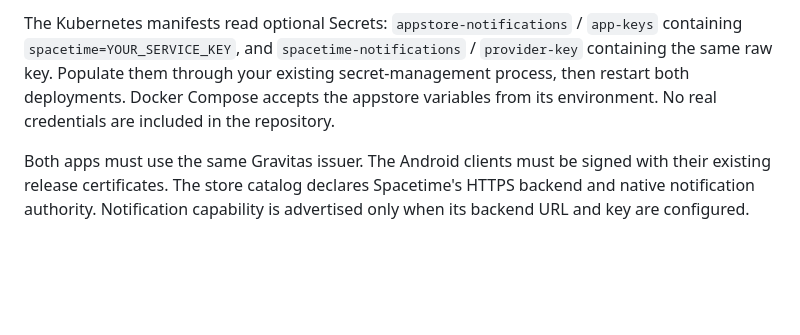
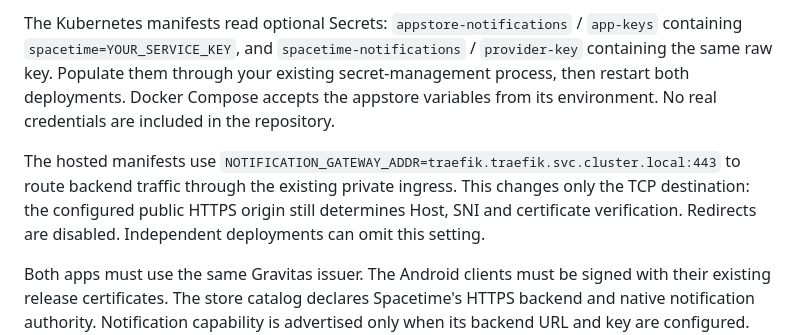
Before and after one commit to jeethsuresh/appstore, a Markdown page: docs/NOTIFICATIONS.md, the part around the change. Drawn GitHub-style; blank space fills up the shorter version.

Commit message:
Document verified TLS over the private notification gateway

```diff
--- a/docs/NOTIFICATIONS.md
+++ b/docs/NOTIFICATIONS.md
@@ -10,6 +10,8 @@ Generate one random service key of at least 32 characters outside source control
 - Spacetime: `NOTIFICATION_STORE_URL=https://apps.gravitas.cool` and `NOTIFICATION_PROVIDER_KEY=YOUR_SERVICE_KEY`.
 
 The Kubernetes manifests read optional Secrets: `appstore-notifications` / `app-keys` containing `spacetime=YOUR_SERVICE_KEY`, and `spacetime-notifications` / `provider-key` containing the same raw key. Populate them through your existing secret-management process, then restart both deployments. Docker Compose accepts the appstore variables from its environment. No real credentials are included in the repository.
+
+The hosted manifests use `NOTIFICATION_GATEWAY_ADDR=traefik.traefik.svc.cluster.local:443` to route backend traffic through the existing private ingress. This changes only the TCP destination: the configured public HTTPS origin still determines Host, SNI and certificate verification. Redirects are disabled. Independent deployments can omit this setting.
 
 Both apps must use the same Gravitas issuer. The Android clients must be signed with their existing release certificates. The store catalog declares Spacetime's HTTPS backend and native notification authority. Notification capability is advertised only when its backend URL and key are configured. Independent invitation-only enrollments keep app installation/update support; app notifications require a linked Gravitas account. The Spacetime integration currently targets the hosted Gravitas account/server.
 
```
